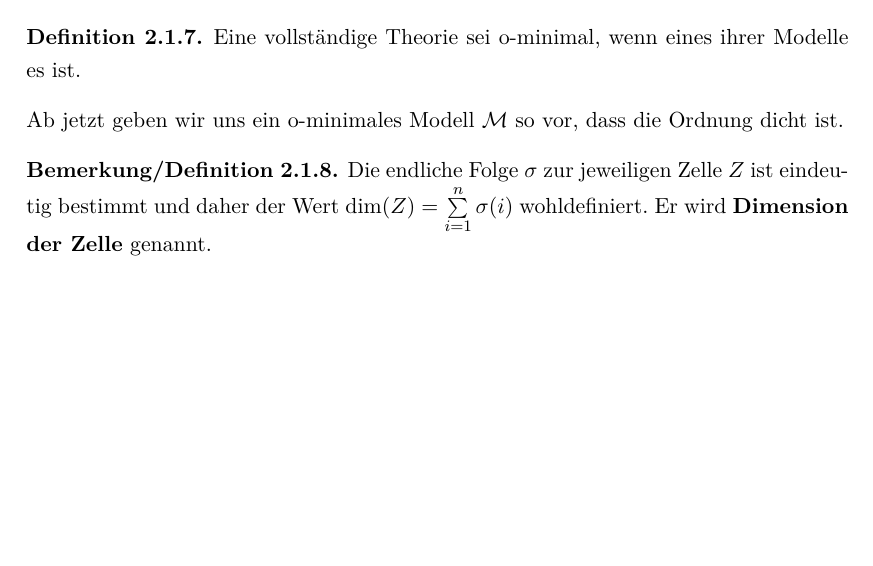
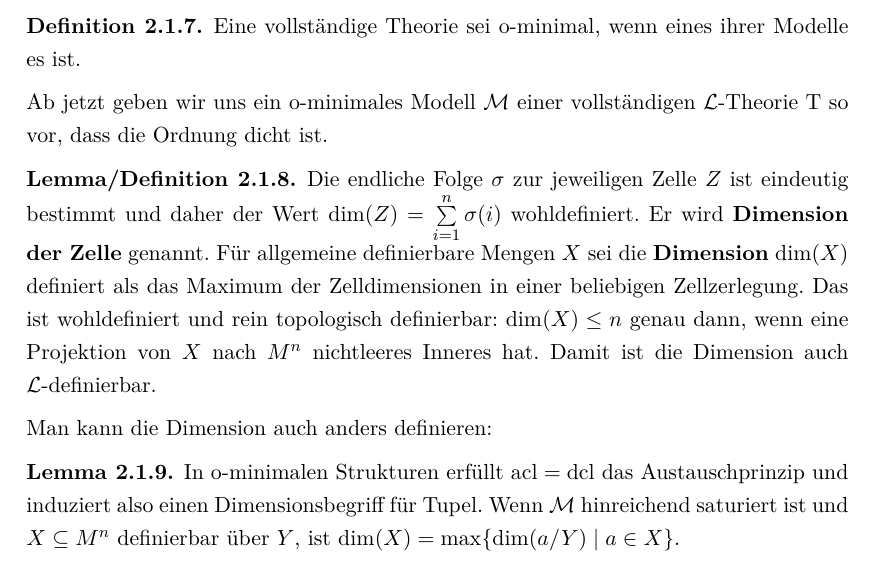
Before and after one commit to ArionisonTaurus/MA, a LaTeX document (DieLoesungAllerMilleniumsprobleme.tex, which reads PaareOMin.tex): part of page 16 of 42, cut so that both start at the same text, the shorter picture padded with empty space. Compiled offline with pdfLaTeX.

Commit message:
AVLinux commit

```diff
--- a/DieLoesungAllerMilleniumsprobleme.tex
+++ b/DieLoesungAllerMilleniumsprobleme.tex
@@ -91,6 +91,7 @@
 \newtheorem{axiom}[subsection]{Axiom}
 \newtheorem{propdef}[subsection]{Proposition/ Definition}
 \newtheorem{bemdef}[subsection]{Bemerkung/Definition}
+\newtheorem{lemdef}[subsection]{Lemma/Definition}
 \newtheorem{theocol}[subsection]{Folgerung/Satz}
 \newtheorem*{bem}{Bemerkung}
 \newtheorem*{erinn}{Erinnerung}
--- a/PaareOMin.tex
+++ b/PaareOMin.tex
@@ -43,10 +43,15 @@ Wichtigste Grundlage der Arbeit mit o-minimalen Theorien sind die folgenden Auss
 	Eine vollständige Theorie sei o-minimal, wenn eines ihrer Modelle es ist.
 \end{definition}
 
-Ab jetzt geben wir uns ein o-minimales Modell $\fM$ so vor, dass die Ordnung dicht ist.
-\begin{bemdef}
-	Die endliche Folge $\sigma$ zur jeweiligen Zelle $Z$ ist eindeutig bestimmt und daher der Wert $\dim(Z)=\sum\limits_{i=1}^n\sigma(i)$ wohldefiniert. Er wird \textbf{Dimension der Zelle} genannt.
-\end{bemdef}
+Ab jetzt geben wir uns ein o-minimales Modell $\fM$ einer vollständigen $\lingua$-Theorie T so vor, dass die Ordnung dicht ist.
+\begin{lemdef}
+	Die endliche Folge $\sigma$ zur jeweiligen Zelle $Z$ ist eindeutig bestimmt und daher der Wert $\dim(Z)=\sum\limits_{i=1}^n\sigma(i)$ wohldefiniert. Er wird \textbf{Dimension der Zelle} genannt. Für allgemeine definierbare Mengen $X$ sei die \textbf{Dimension} $\dim(X)$ definiert als das Maximum der Zelldimensionen in einer beliebigen Zellzerlegung. Das ist wohldefiniert und rein topologisch definierbar: $\dim(X)\leq n$ genau dann, wenn eine Projektion von $X$ nach $M^n$ nichtleeres Inneres hat. Damit ist die Dimension auch $\lingua$-definierbar.
+\end{lemdef}
+
+Man kann die Dimension auch anders definieren:
+\begin{lemma}
+	In o-minimalen Strukturen erfüllt $\acl=\dcl$ das Austauschprinzip und induziert also einen Dimensionsbegriff für Tupel. Wenn $\fM$ hinreichend saturiert ist und $X\subseteq M^n$ definierbar über $Y$, ist $\dim(X)=\max\{\dim(a/Y)\mid a\in X\}$.
+\end{lemma}
 
 Im Folgenden halten wir eine vollständige o-minimale Theorie T mit dichter Ordnung in der Sprache $\lingua$ fest und betrachten die Theorie $\tq$ in der Sprache $\lingua^P:=\lingua\cup\{P(x)\}$, sodass die Modelle von $\tq$ Modelle von T sind und in jedem Modell $\fM$ die Menge $P(M)$ ebenfalls Modell von T ist. Schreibe so ein Paar dann als $(B,A)$ mit $A=P(B)$.\\
 Wir setzen voraus, dass T RCF erweitert, insbesondere gilt Definable Choice. Dann sind die Skolemfunktionen definierbar und \OE\ ist $\lingua$ schon so eine definitorische Erweiterung, dass $T$ Quantorenelimination hat und universell axiomatisierbar ist (wobei bei einzelnen Theorien die Frage interessant wäre, welche Skolemfunktionen man dafür überhaupt hinzufügen muss). TODO: braucht man das? Außerdem seien alle Modelle genug saturiert, dass die üblichen Rechenregeln für die Dimension gelten.\\
```
Also changed, not shown: DieLoesungAllerMilleniumsprobleme.pdf.
